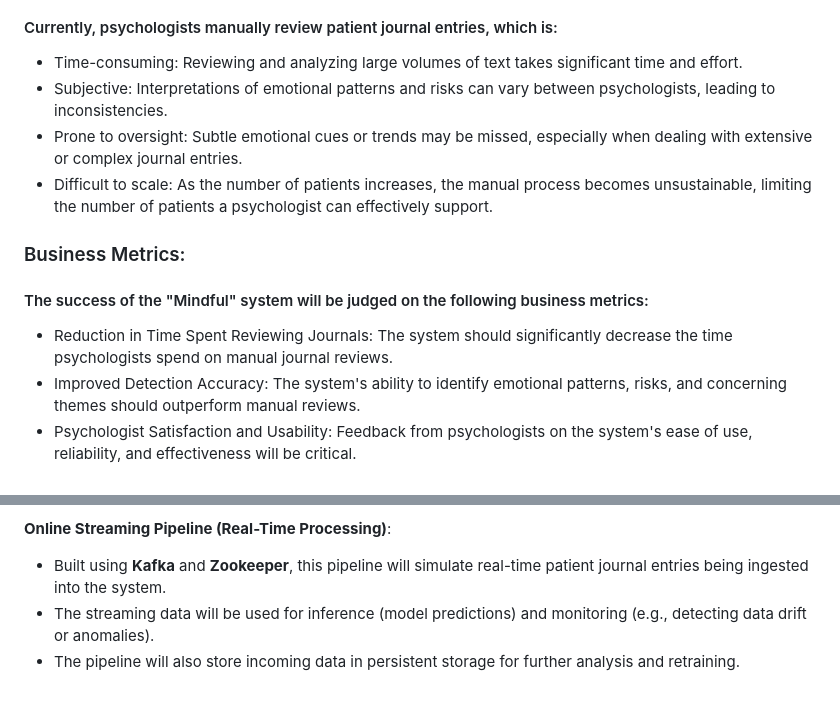
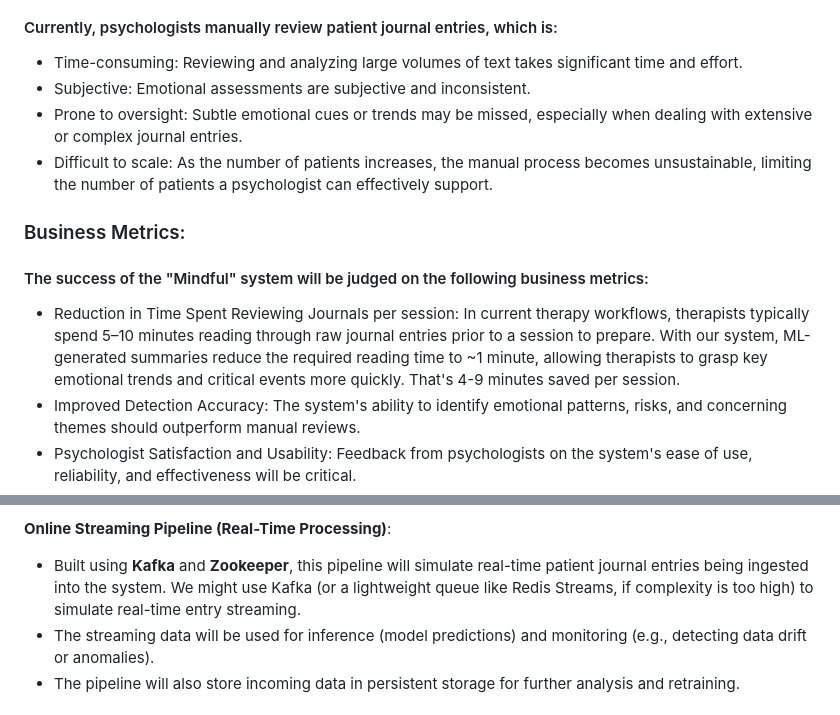
Before and after one commit to Sanjeevan1998/ml-ops-project, a Markdown page: README.md, 2 parts joined by grey strips. GitHub-like rendering.

```diff
--- a/README.md
+++ b/README.md
@@ -7,14 +7,14 @@ Our machine learning system integrates directly into existing psychological coun
 
 #### Currently, psychologists manually review patient journal entries, which is:
 * Time-consuming: Reviewing and analyzing large volumes of text takes significant time and effort.
-* Subjective: Interpretations of emotional patterns and risks can vary between psychologists, leading to inconsistencies.
+* Subjective: Emotional assessments are subjective and inconsistent.
 * Prone to oversight: Subtle emotional cues or trends may be missed, especially when dealing with extensive or complex journal entries.
 * Difficult to scale: As the number of patients increases, the manual process becomes unsustainable, limiting the number of patients a psychologist can effectively support.
 
 ### Business Metrics:
 
 #### The success of the "Mindful" system will be judged on the following business metrics:
-* Reduction in Time Spent Reviewing Journals: The system should significantly decrease the time psychologists spend on manual journal reviews.
+* Reduction in Time Spent Reviewing Journals per session: In current therapy workflows, therapists typically spend 5–10 minutes reading through raw journal entries prior to a session to prepare. With our system, ML-generated summaries reduce the required reading time to ~1 minute, allowing therapists to grasp key emotional trends and critical events more quickly. That's 4-9 minutes saved per session.
 * Improved Detection Accuracy: The system's ability to identify emotional patterns, risks, and concerning themes should outperform manual reviews.
 * Psychologist Satisfaction and Usability: Feedback from psychologists on the system's ease of use, reliability, and effectiveness will be critical.
 * Patient Outcomes: Indirectly, the system's impact on patient progress and therapeutic success can also serve as a measure of its value.
@@ -283,7 +283,7 @@ We will implement two types of data pipelines to handle the ingestion, processin
 - Processed datasets will be stored in persistent storage (200GB) on **Chameleon Cloud** for use in model training and retraining.
 
 **Online Streaming Pipeline (Real-Time Processing)**:
-- Built using **Kafka** and **Zookeeper**, this pipeline will simulate real-time patient journal entries being ingested into the system.
+- Built using **Kafka** and **Zookeeper**, this pipeline will simulate real-time patient journal entries being ingested into the system. We might use Kafka (or a lightweight queue like Redis Streams, if complexity is too high) to simulate real-time entry streaming.
 - The streaming data will be used for inference (model predictions) and monitoring (e.g., detecting data drift or anomalies).
 - The pipeline will also store incoming data in persistent storage for further analysis and retraining.
 
```
